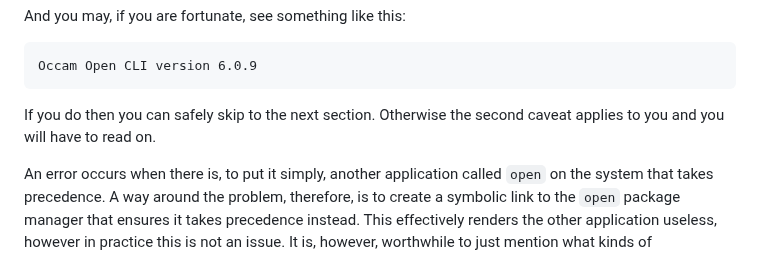
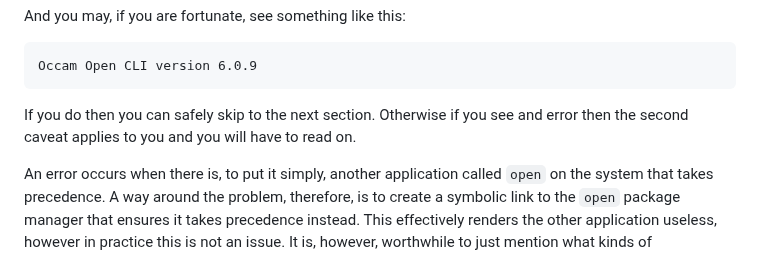
Before and after one commit to djalbat/the-occam-user-manual, a Markdown page: getting-started.md, the part around the change. Rendered like a GitHub page.

````diff
--- a/getting-started.md
+++ b/getting-started.md
@@ -177,7 +177,7 @@ Occam Open CLI version 6.0.9
 ```
 
 If you do then you can safely skip to the next section.
-Otherwise the second caveat applies to you and you will have to read on.
+Otherwise if you see and error then the second caveat applies to you and you will have to read on.
 
 An error occurs when there is, to put it simply, another application called `open` on the system that takes precedence.
 A way around the problem, therefore, is to create a symbolic link to the `open` package manager that ensures it takes precedence instead.
````
